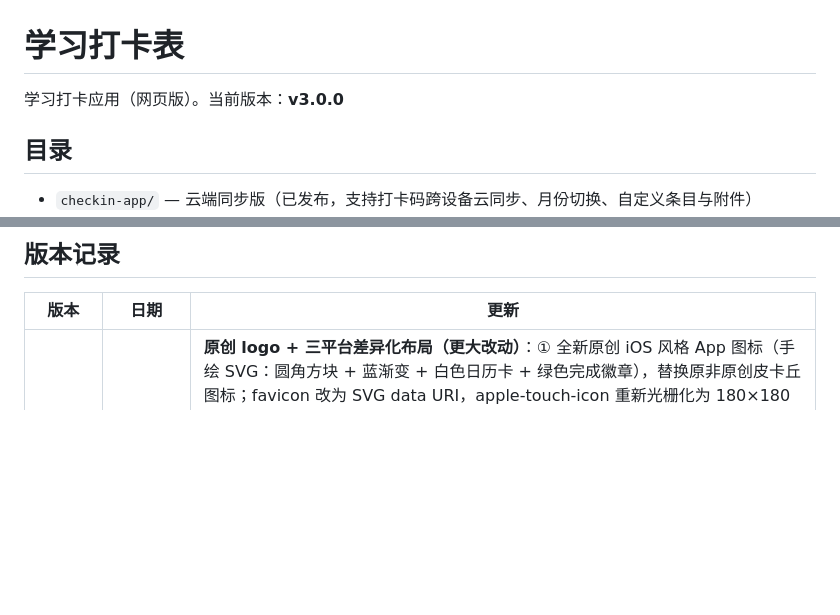
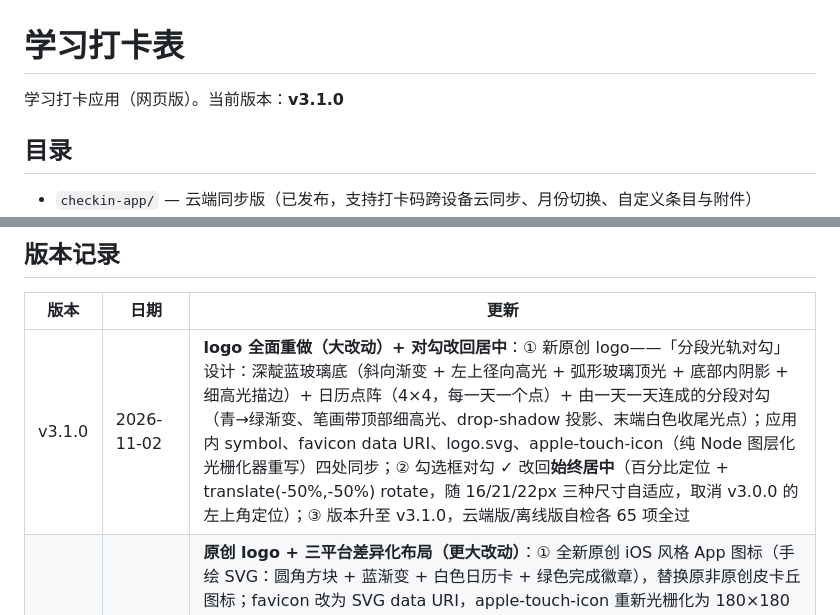
Before and after one commit to diorninger/checkin-app, a Markdown page: README.md, 2 parts joined by grey strips. Drawn GitHub-style; blank space fills up the shorter version.

Commit message:
v3.1.0: logo重做(深靛蓝玻璃底+日历点阵+分段光轨对勾) 对勾改回居中

```diff
--- a/README.md
+++ b/README.md
@@ -1,6 +1,6 @@
 # 学习打卡表
 
-学习打卡应用（网页版）。当前版本：**v3.0.0**
+学习打卡应用（网页版）。当前版本：**v3.1.0**
 
 ## 目录
 
@@ -21,6 +21,7 @@
 
 | 版本 | 日期 | 更新 |
 | --- | --- | --- |
+| v3.1.0 | 2026-11-02 | **logo 全面重做（大改动）+ 对勾改回居中**：① 新原创 logo——「分段光轨对勾」设计：深靛蓝玻璃底（斜向渐变 + 左上径向高光 + 弧形玻璃顶光 + 底部内阴影 + 细高光描边）+ 日历点阵（4×4，每一天一个点）+ 由一天一天连成的分段对勾（青→绿渐变、笔画带顶部细高光、drop-shadow 投影、末端白色收尾光点）；应用内 symbol、favicon data URI、logo.svg、apple-touch-icon（纯 Node 图层化光栅化器重写）四处同步；② 勾选框对勾 ✓ 改回**始终居中**（百分比定位 + translate(-50%,-50%) rotate，随 16/21/22px 三种尺寸自适应，取消 v3.0.0 的左上角定位）；③ 版本升至 v3.1.0，云端版/离线版自检各 65 项全过 |
 | v3.0.0 | 2026-11-01 | **原创 logo + 三平台差异化布局（更大改动）**：① 全新原创 iOS 风格 App 图标（手绘 SVG：圆角方块 + 蓝渐变 + 白色日历卡 + 绿色完成徽章），替换原非原创皮卡丘图标；favicon 改为 SVG data URI，apple-touch-icon 重新光栅化为 180×180 PNG，应用内标题栏/侧边栏/大标题三处内联复用；② 三平台布局真正分化——iPhone：底部标签栏（日历/清单/进度/更多）+ 大标题 + 全宽卡片 + 弹窗底部上滑 sheet（带 grabber）+「更多」动作面板；iPad：侧边栏分栏布局（类 iPad「设置」，300px 侧栏 + 主内容 + 面板，44px 触控行）；Mac：窗口外壳 + 紧凑源列表（224px）+ 顶部工具栏；③ 勾选框对勾 ✓ 固定在左上角（不再居中），含小屏媒体查询同步修正 |
 | v2.5.0 | 2026-11-01 | **Apple 设计系统重构（大改动）**：① 设备分流——自动识别 iPhone / iPad / Mac，分别套用 iOS / iPadOS / macOS 观感；② 配色全面替换为 Apple 系统色（亮色 #f2f2f7 底 / #007AFF 蓝 / #34C759 绿 / #FF9500 橙 / #AF52DE 紫 / #FF3B30 红，暗色对应 #000 / #0A84FF / #30D158 / #FF9F0A / #BF5AF2 / #FF453A）；③ macOS 上呈现窗口外壳（交通灯 + 居中标题 + 圆角阴影）+ 左侧源列表侧边栏（视图 / 9 个月份 / 同步·提醒·添加·打印·重置，选中态蓝色高亮）；④ iPad / iPhone 上弹窗改为大圆角 sheet（22px）并在右上角带「完成」按钮，触控目标加大；⑤ 字体改为系统字体（SF），去除衬线。同时收紧设备判定，非 Apple 桌面不再误判为 macOS |
 | v2.4.6 | 2026-11-01 | 修复「提醒设置」面板视觉杂乱：补实体卡片背景、输入框去写死白、星期芯片改用 var(--surface)；修复深色模式按钮：主按钮（保存/绑定）改强调色深字不再白刺眼、次按钮（关闭/跳过）提亮不再看不见；**提醒默认全部关闭、不再预填**：考试提醒默认关（examOn=false，仅保留用户曾显式开启的值）、默认无预填规则、点「添加提醒」新建的规则默认不勾选（on=false），全部由用户自行添加与勾选；绑定弹窗新增「我的打卡码」展示 + 一键复制，免去跨设备手敲 6 位码 |
```
Also changed, not shown: checkin-app/apple-touch-icon.png, 3 other files.
